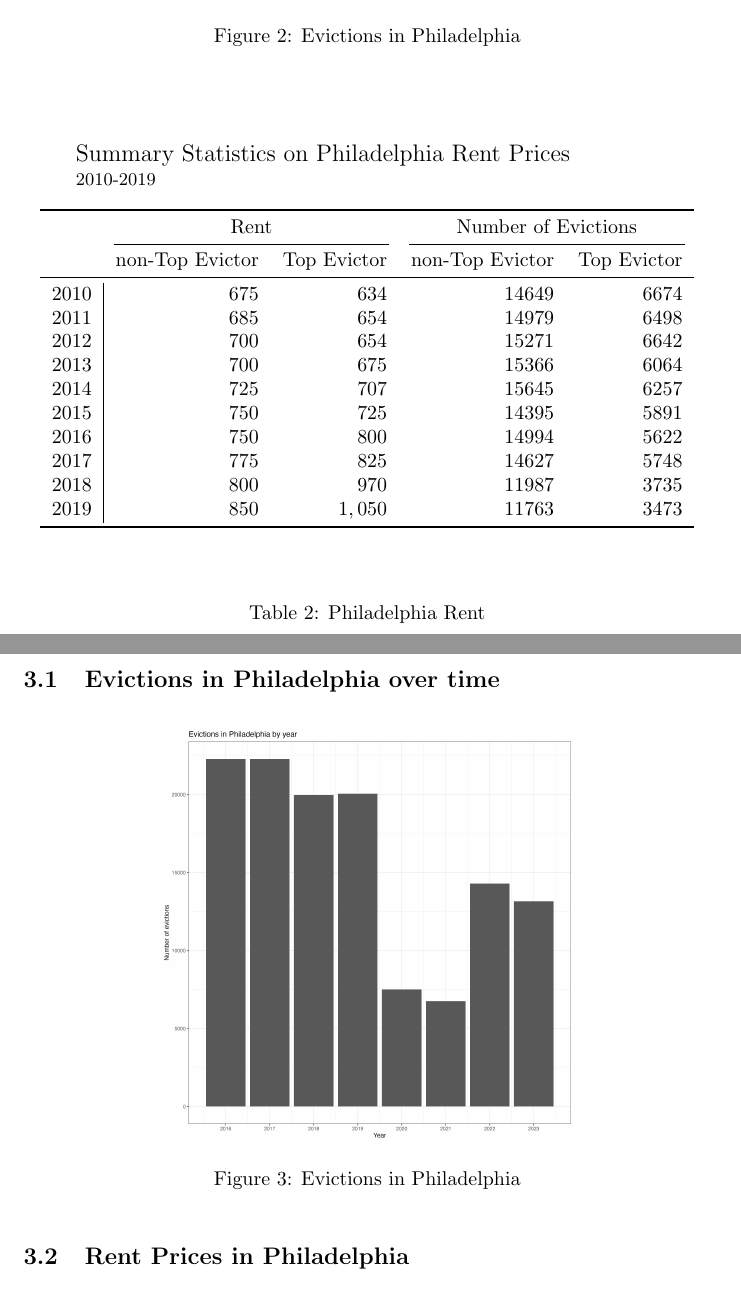
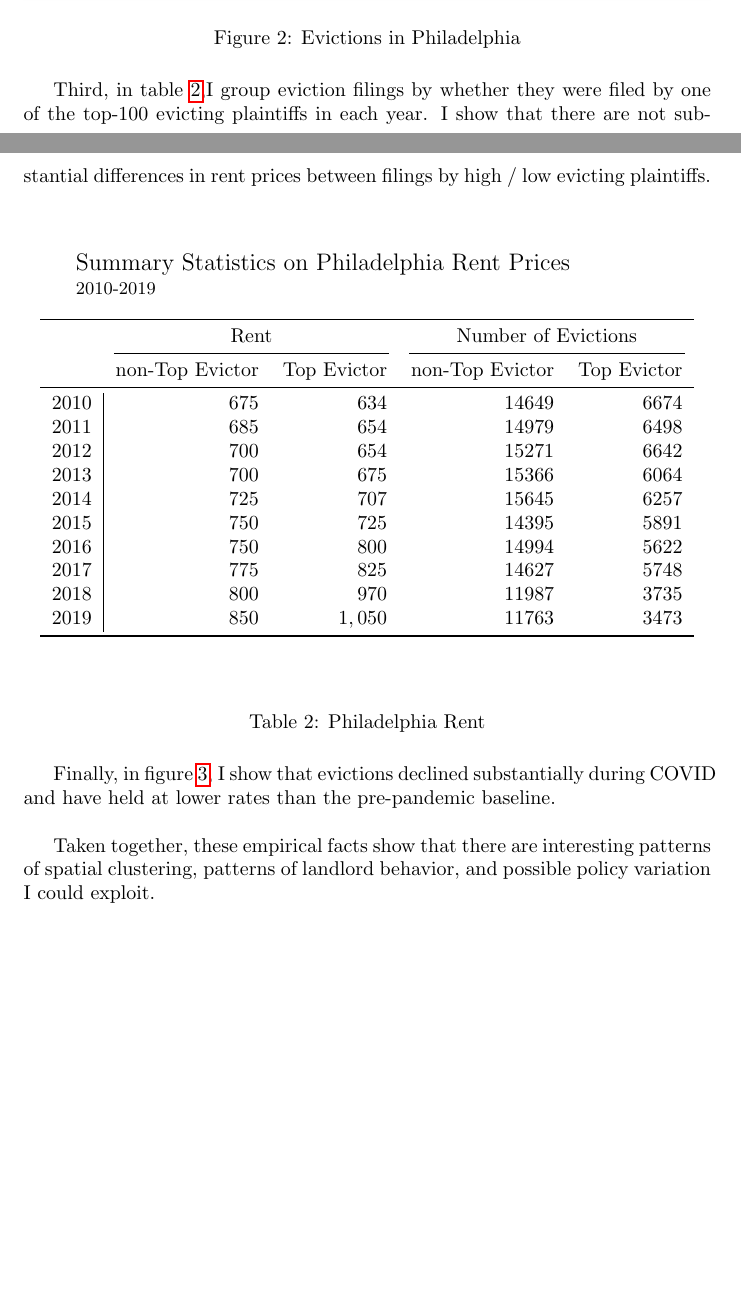
Before and after one commit to jfish-fishj/philly-evict, a LaTeX document (latex/project-proposal.tex): two parts of pages 3 and 4 of 6 before the commit and two parts of pages 3 and 4 of 8 after it, joined at a grey line, cut so that both start at the same text, the shorter picture padded with empty space. Compiled offline with pdfLaTeX.

Commit message:
Updates from Overleaf

```diff
--- a/latex/project-proposal.tex
+++ b/latex/project-proposal.tex
@@ -41,12 +43,12 @@ As \ref{fig:philly-evict-parcel} shows, the vast majority of rental units do not
 
 \begin{figure}[htbp]
     \centering
-    \includegraphics[width=0.6\linewidth]{figs/cumulative_evict_dist_parcels.png}
+    \includegraphics[width=1\linewidth]{figs/cumulative_evict_dist_parcels.png}
     \caption{Evictions in Philadelphia}
     \label{fig:philly-evict-parcel}
 \end{figure}
 
-Third, in table \ref{tab:philly-rent}
+Third, in table \ref{tab:philly-rent},I group eviction filings by whether they were filed by one of the top-100 evicting plaintiffs in each year. I show that there are not substantial differences in rent prices between filings by high / low evicting plaintiffs.\\
 
 \begin{table}[htbp]
     \include{tables/philly-summary-rent}
@@ -55,19 +57,17 @@ Third, in table \ref{tab:philly-rent}
 \end{table}
 
 
-\subsection{Evictions in Philadelphia over time}
+Finally, in figure \ref{fig:philly-year}, I show that evictions declined substantially during COVID and have held at lower rates than the pre-pandemic baseline. \\
 
 \begin{figure}[htbp]
     \centering
-    \includegraphics[width=0.6\linewidth]{figs/evict_by_year.png}
+    \includegraphics[width=1\linewidth]{figs/evict_by_year.png}
     \caption{Evictions in Philadelphia}
     \label{fig:philly-year}
 \end{figure}
 
-
-
-\subsection{Rent Prices in Philadelphia}
-
+Taken together, these empirical facts show that there are interesting patterns of spatial clustering, patterns of landlord behavior, and possible policy variation I could exploit.
+\pagebreak
 \section{Research Questions and Empirical Specifications}
 
 \subsection{Descriptive Evidence on Pricing and Eviction Filing Behavior}
```
Also changed, not shown: latex/project-proposal.tex (14 more changed lines).
